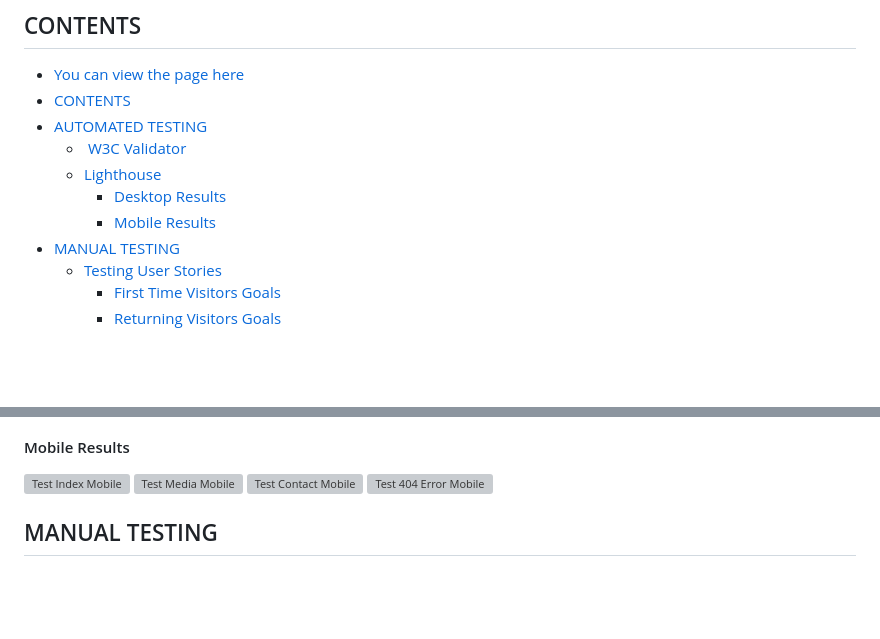
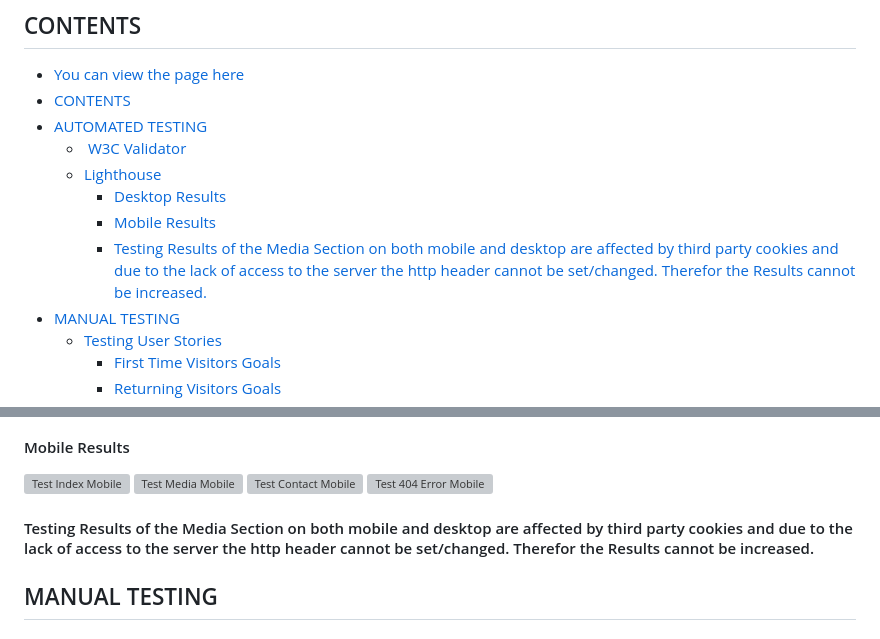
Before and after one commit to andreasawenlof/pp1-final, a Markdown page: TESTING.md, 2 parts joined by grey strips. Drawn GitHub-style; blank space fills up the shorter version; grey boxes are pictures that could not be loaded.

Commit message:
Readme
Testing results discplaimer added for media section

```diff
--- a/TESTING.md
+++ b/TESTING.md
@@ -14,6 +14,7 @@ You can view the page [here](https://andreasawenlof.github.io/pp1-final/)
   - [Lighthouse](#lighthouse)
     - [Desktop Results](#desktop-results)
     - [Mobile Results](#mobile-results)
+    - [Testing Results of the Media Section on both mobile and desktop are affected by third party cookies and due to the lack of access to the server the http header cannot be set/changed. Therefor the Results cannot be increased.](#testing-results-of-the-media-section-on-both-mobile-and-desktop-are-affected-by-third-party-cookies-and-due-to-the-lack-of-access-to-the-server-the-http-header-cannot-be-setchanged-therefor-the-results-cannot-be-increased)
 - [MANUAL TESTING](#manual-testing)
   - [Testing User Stories](#testing-user-stories)
     - [First Time Visitors Goals](#first-time-visitors-goals)
@@ -55,6 +56,8 @@ I used Lighthouse within the Chrome Developer Tools to test the performance, acc
 ![Test Media Mobile](docs/images/test/test-media-mob.png)
 ![Test Contact Mobile](docs/images/test/test-contact-mob.png)
 ![Test 404 Error Mobile](docs/images/test/test-404-mob.png)
+
+#### Testing Results of the Media Section on both mobile and desktop are affected by third party cookies and due to the lack of access to the server the http header cannot be set/changed. Therefor the Results cannot be increased.
 
 ## MANUAL TESTING
 
```
